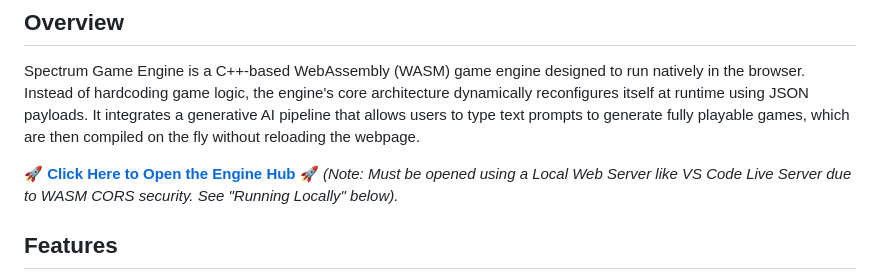
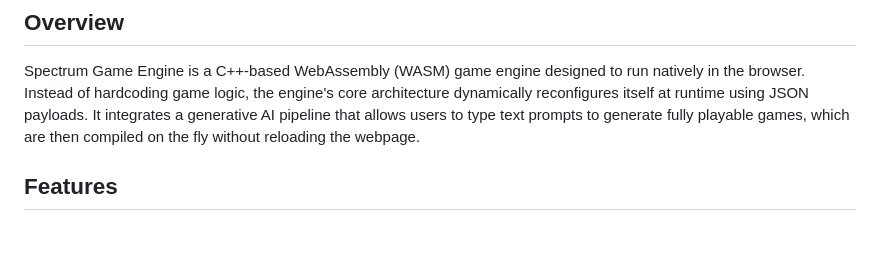
Before and after one commit to SpectrumSupreme/Spectrum_Game_Engine, a Markdown page: readme.md, the part around the change. Rendered like a GitHub page; blank space fills up the shorter version.

```diff
--- a/readme.md
+++ b/readme.md
@@ -5,9 +5,6 @@
 
 ## Overview
 Spectrum Game Engine is a C++-based WebAssembly (WASM) game engine designed to run natively in the browser. Instead of hardcoding game logic, the engine's core architecture dynamically reconfigures itself at runtime using JSON payloads. It integrates a generative AI pipeline that allows users to type text prompts to generate fully playable games, which are then compiled on the fly without reloading the webpage.
-
-🚀 **[Click Here to Open the Engine Hub](http://localhost:8000)** 🚀
-*(Note: Must be opened using a Local Web Server like VS Code Live Server due to WASM CORS security. See "Running Locally" below).*
 
 ## Features
 * **WebAssembly Execution:** C++ core compiled to WASM via Emscripten for high-performance, low-latency browser execution.
```
